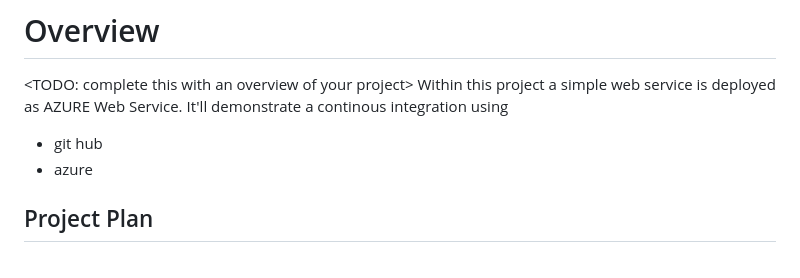
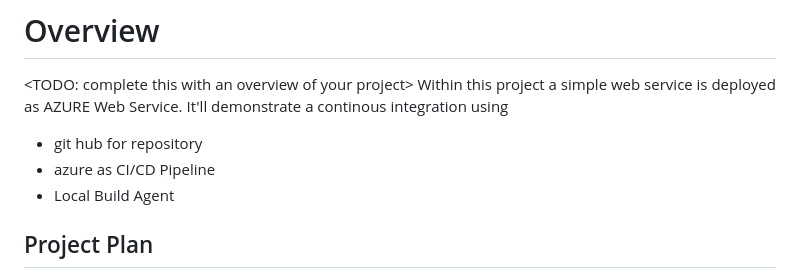
Before and after one commit to overfly42/2022-ND, a Markdown page: Project2/flask-sklearn/README.md, the part around the change. Rendered like a GitHub page.

Commit message:
short comment

```diff
--- a/Project2/flask-sklearn/README.md
+++ b/Project2/flask-sklearn/README.md
@@ -2,8 +2,9 @@
 
 <TODO: complete this with an overview of your project>
 Within this project a simple web service is deployed as AZURE Web Service. It'll demonstrate a continous integration using
-- git hub
-- azure
+- git hub for repository
+- azure as CI/CD Pipeline
+- Local Build Agent
 
 ## Project Plan
 
```
